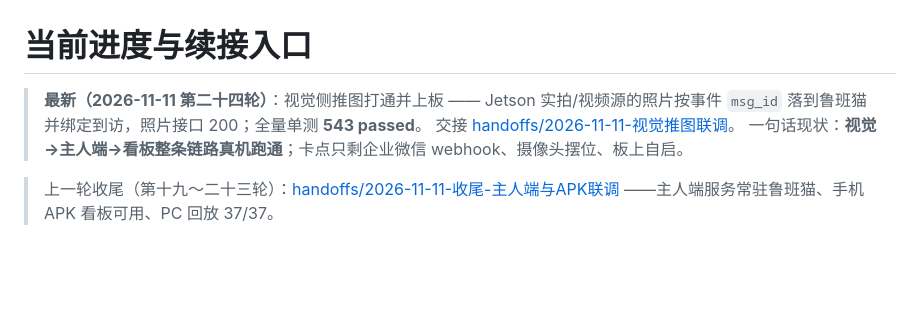
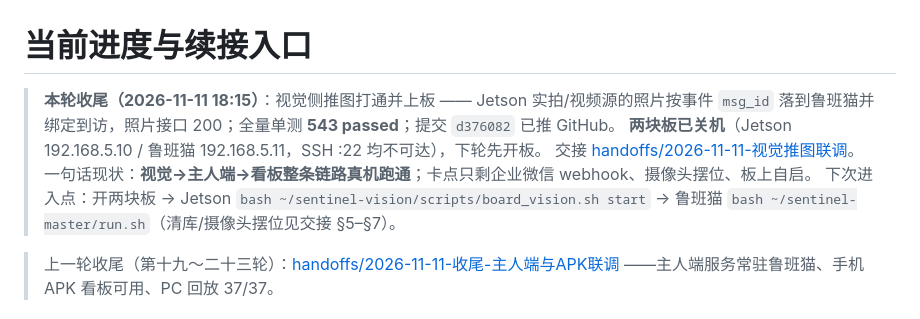
Before and after one commit to ethan123-zhang/edge-guard-ai, a Markdown page: PROGRESS.md, the part around the change. GitHub-like rendering; blank space fills up the shorter version.

```diff
--- a/PROGRESS.md
+++ b/PROGRESS.md
@@ -1,9 +1,12 @@
 # 当前进度与续接入口
 
-> **最新（2026-11-11 第二十四轮）**：视觉侧推图打通并上板 —— Jetson 实拍/视频源的照片按事件
-> `msg_id` 落到鲁班猫并绑定到访，照片接口 200；全量单测 **543 passed**。
+> **本轮收尾（2026-11-11 18:15）**：视觉侧推图打通并上板 —— Jetson 实拍/视频源的照片按事件
+> `msg_id` 落到鲁班猫并绑定到访，照片接口 200；全量单测 **543 passed**；提交 `d376082` 已推 GitHub。
+> **两块板已关机**（Jetson 192.168.5.10 / 鲁班猫 192.168.5.11，SSH :22 均不可达），下轮先开板。
 > 交接 [handoffs/2026-11-11-视觉推图联调](docs/handoffs/2026-11-11-视觉推图联调.md)。
 > 一句话现状：**视觉→主人端→看板整条链路真机跑通**；卡点只剩企业微信 webhook、摄像头摆位、板上自启。
+> 下次进入点：开两块板 → Jetson `bash ~/sentinel-vision/scripts/board_vision.sh start`
+> → 鲁班猫 `bash ~/sentinel-master/run.sh`（清库/摄像头摆位见交接 §5–§7）。
 
 > 上一轮收尾（第十九～二十三轮）：[handoffs/2026-11-11-收尾-主人端与APK联调](docs/handoffs/2026-11-11-收尾-主人端与APK联调.md)
 > ——主人端服务常驻鲁班猫、手机 APK 看板可用、PC 回放 37/37。
```
Also changed, not shown: docs/handoffs/2026-11-11-视觉推图联调.md (+10 -0 lines).
